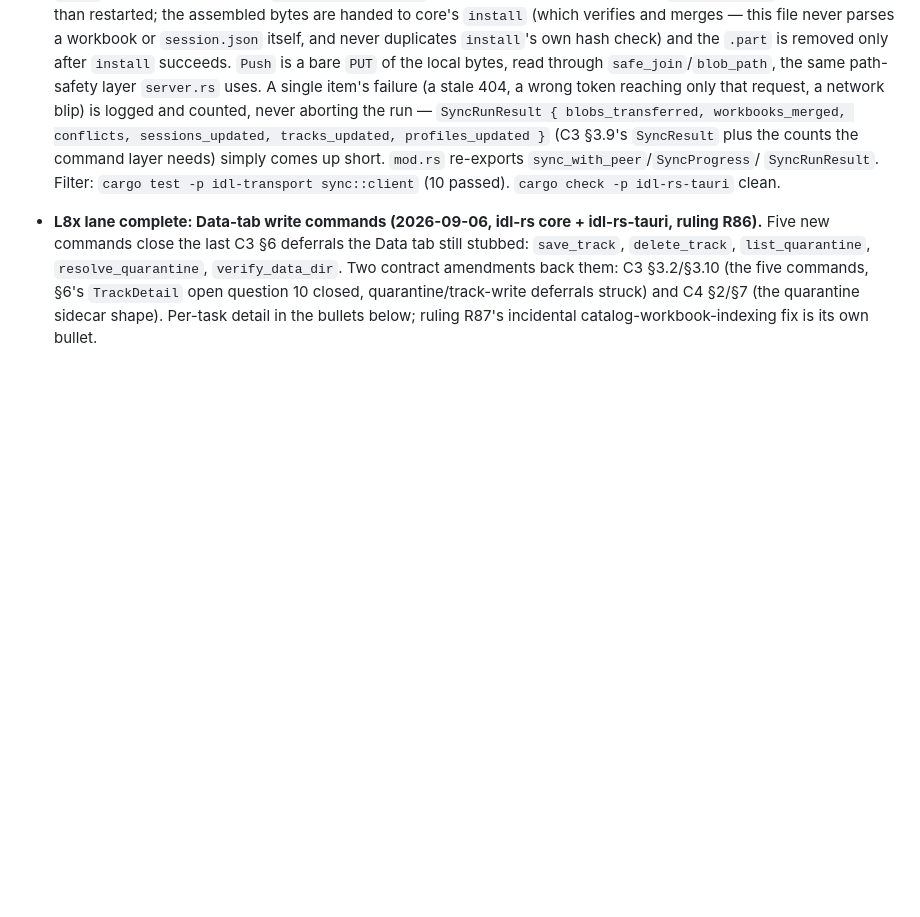
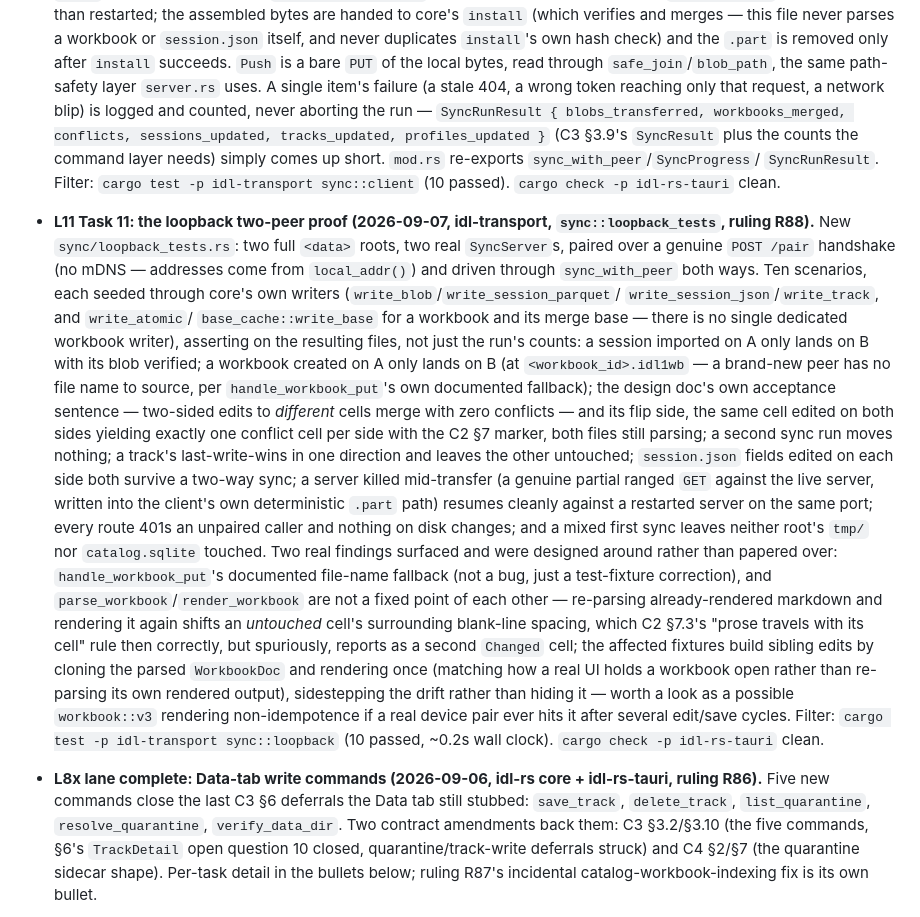
Before and after one commit to saucyeng/idl1-app, a Markdown page: CHANGELOG.md, the part around the change. Rendered like a GitHub page; blank space fills up the shorter version.

Commit message:
docs: CHANGELOG bullet for L11 Task 11 loopback proof

```diff
--- a/CHANGELOG.md
+++ b/CHANGELOG.md
@@ -336,6 +336,45 @@ All notable changes to idl1 are recorded here. Format: Semantic Versioning.
   up short. `mod.rs` re-exports `sync_with_peer`/`SyncProgress`/
   `SyncRunResult`. Filter: `cargo test -p idl-transport sync::client` (10
   passed). `cargo check -p idl-rs-tauri` clean.
+- **L11 Task 11: the loopback two-peer proof (2026-09-07, idl-transport,
+  `sync::loopback_tests`, ruling R88).** New `sync/loopback_tests.rs`: two
+  full `<data>` roots, two real `SyncServer`s, paired over a genuine
+  `POST /pair` handshake (no mDNS — addresses come from `local_addr()`) and
+  driven through `sync_with_peer` both ways. Ten scenarios, each seeded
+  through core's own writers (`write_blob`/`write_session_parquet`/
+  `write_session_json`/`write_track`, and `write_atomic`/
+  `base_cache::write_base` for a workbook and its merge base — there is no
+  single dedicated workbook writer), asserting on the resulting files, not
+  just the run's counts: a session imported on A only lands on B with its
+  blob verified; a workbook created on A only lands on B (at
+  `<workbook_id>.idl1wb` — a brand-new peer has no file name to source, per
+  `handle_workbook_put`'s own documented fallback); the design doc's own
+  acceptance sentence — two-sided edits to *different* cells merge with
+  zero conflicts — and its flip side, the same cell edited on both sides
+  yielding exactly one conflict cell per side with the C2 §7 marker, both
+  files still parsing; a second sync run moves nothing; a track's
+  last-write-wins in one direction and leaves the other untouched;
+  `session.json` fields edited on each side both survive a two-way sync; a
+  server killed mid-transfer (a genuine partial ranged `GET` against the
+  live server, written into the client's own deterministic `.part` path)
+  resumes cleanly against a restarted server on the same port; every route
+  401s an unpaired caller and nothing on disk changes; and a mixed first
+  sync leaves neither root's `tmp/` nor `catalog.sqlite` touched. Two real
+  findings surfaced and were designed around rather than papered over:
+  `handle_workbook_put`'s documented file-name fallback (not a bug, just a
+  test-fixture correction), and `parse_workbook`/`render_workbook` are not
+  a fixed point of each other — re-parsing already-rendered markdown and
+  rendering it again shifts an *untouched* cell's surrounding blank-line
+  spacing, which C2 §7.3's "prose travels with its cell" rule then
+  correctly, but spuriously, reports as a second `Changed` cell; the
+  affected fixtures build sibling edits by cloning the parsed
+  `WorkbookDoc` and rendering once (matching how a real UI holds a
+  workbook open rather than re-parsing its own rendered output),
+  sidestepping the drift rather than hiding it — worth a look as a
+  possible `workbook::v3` rendering non-idempotence if a real device pair
+  ever hits it after several edit/save cycles. Filter: `cargo test -p
+  idl-transport sync::loopback` (10 passed, ~0.2s wall clock). `cargo
+  check -p idl-rs-tauri` clean.
 - **L8x lane complete: Data-tab write commands (2026-09-06, idl-rs core +
   idl-rs-tauri, ruling R86).** Five new commands close the last C3 §6
   deferrals the Data tab still stubbed: `save_track`, `delete_track`,
```
